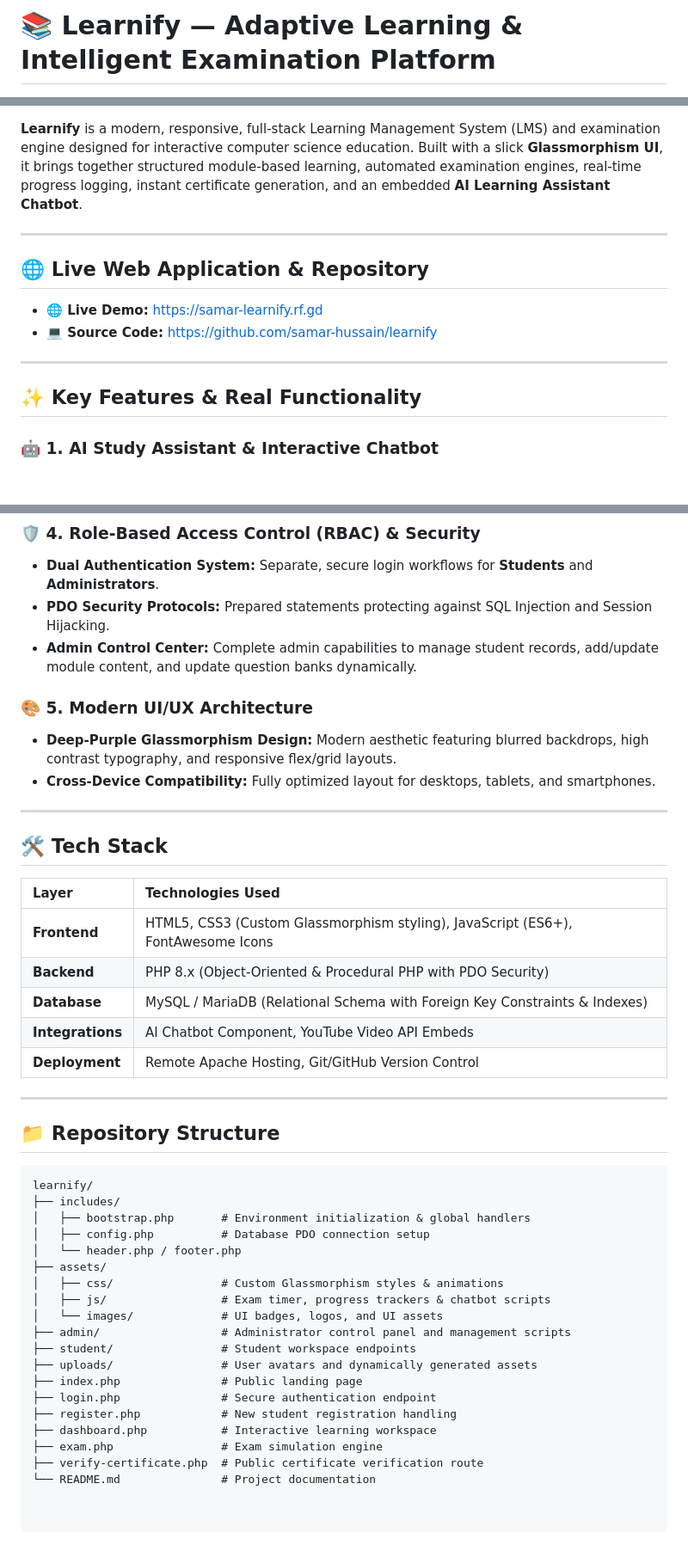
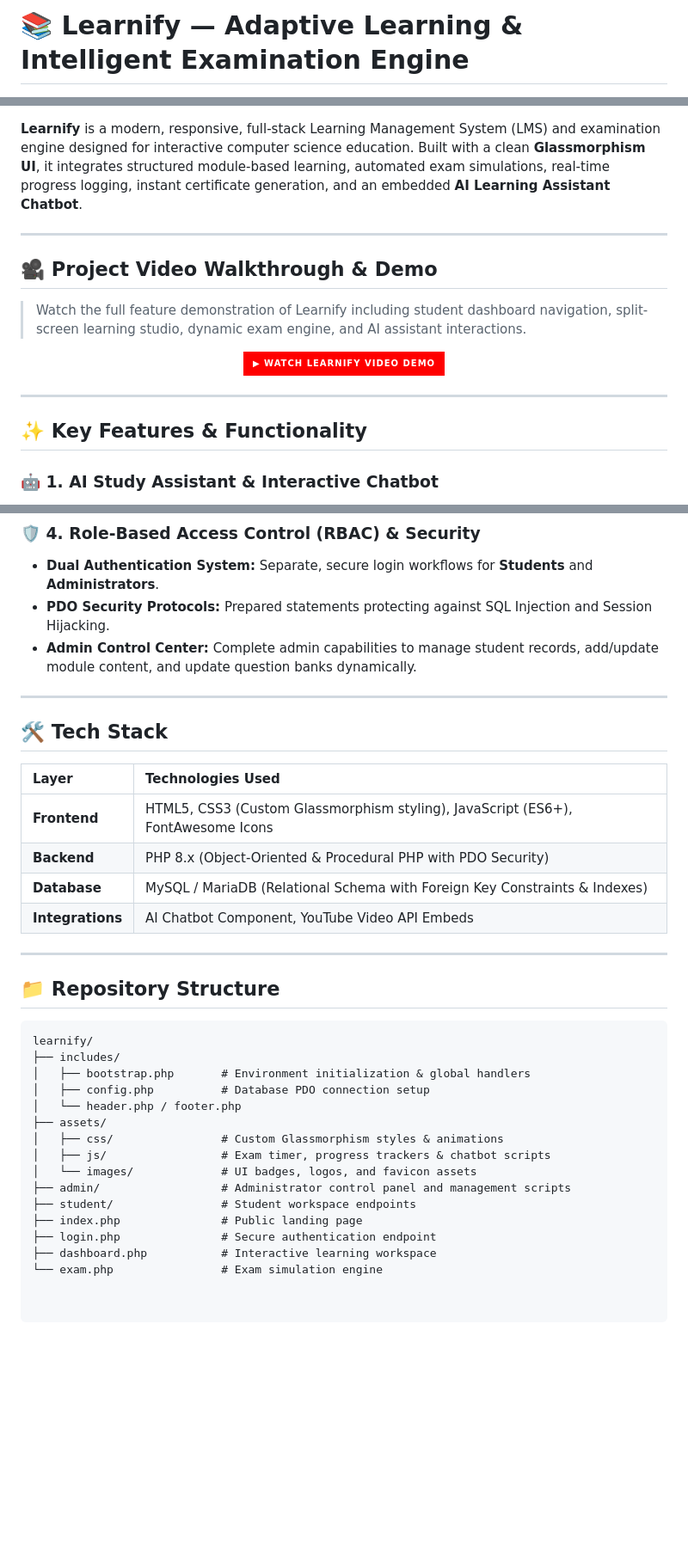
Before and after one commit to samarhussain110/learnify-lms, a Markdown page: README.md, 3 parts joined by grey strips. Shown at 86% size. Rendered like a GitHub page; badges without logos; blank space fills up the shorter version.

```diff
--- a/README.md
+++ b/README.md
@@ -1,2 +1,2 @@
-# 📚 Learnify — Adaptive Learning & Intelligent Examination Platform
+# 📚 Learnify — Adaptive Learning & Intelligent Examination Engine
 
@@ -5,18 +4,23 @@
 [![MySQL](https://img.shields.io/badge/MySQL-Database-4479A1?style=for-the-badge&logo=mysql)](https://www.mysql.com/)
 [![License](https://img.shields.io/badge/License-MIT-blue.svg?style=for-the-badge)](LICENSE)
 
-**Learnify** is a modern, responsive, full-stack Learning Management System (LMS) and examination engine designed for interactive computer science education. Built with a slick **Glassmorphism UI**, it brings together structured module-based learning, automated examination engines, real-time progress logging, instant certificate generation, and an embedded **AI Learning Assistant Chatbot**.
+**Learnify** is a modern, responsive, full-stack Learning Management System (LMS) and examination engine designed for interactive computer science education. Built with a clean **Glassmorphism UI**, it integrates structured module-based learning, automated exam simulations, real-time progress logging, instant certificate generation, and an embedded **AI Learning Assistant Chatbot**.
 
 ---
 
-## 🌐 Live Web Application & Repository
+## 🎥 Project Video Walkthrough & Demo
 
-- **🌐 Live Demo:** [https://samar-learnify.rf.gd](https://samar-learnify.rf.gd)
-- **💻 Source Code:** [https://github.com/samar-hussain/learnify](https://github.com/samar-hussain/learnify)
+> Watch the full feature demonstration of Learnify including student dashboard navigation, split-screen learning studio, dynamic exam engine, and AI assistant interactions.
+
+<p align="center">
+  <a href="https://youtu.be/-rvsm_PbR2M" target="_blank">
+    <img src="https://img.shields.io/badge/▶_Watch_Learnify_Video_Demo-FF0000?style=for-the-badge&logo=youtube&logoColor=white" alt="Watch Video Demo"/>
+  </a>
+</p>
 
 ---
 
-## ✨ Key Features & Real Functionality
+## ✨ Key Features & Functionality
 
 ### 🤖 1. AI Study Assistant & Interactive Chatbot
 - **Context-Aware Assistance:** Integrated AI assistant within the learning studio to help students clarify complex CS concepts in real-time.
@@ -38,10 +42,6 @@
 - **PDO Security Protocols:** Prepared statements protecting against SQL Injection and Session Hijacking.
 - **Admin Control Center:** Complete admin capabilities to manage student records, add/update module content, and update question banks dynamically.
 
-### 🎨 5. Modern UI/UX Architecture
-- **Deep-Purple Glassmorphism Design:** Modern aesthetic featuring blurred backdrops, high contrast typography, and responsive flex/grid layouts.
-- **Cross-Device Compatibility:** Fully optimized layout for desktops, tablets, and smartphones.
-
 ---
 
 ## 🛠️ Tech Stack
@@ -52,7 +52,6 @@
 | **Backend** | PHP 8.x (Object-Oriented & Procedural PHP with PDO Security) |
 | **Database** | MySQL / MariaDB (Relational Schema with Foreign Key Constraints & Indexes) |
 | **Integrations** | AI Chatbot Component, YouTube Video API Embeds |
-| **Deployment** | Remote Apache Hosting, Git/GitHub Version Control |
 
 ---
 
@@ -67,14 +66,10 @@ learnify/
 ├── assets/
 │   ├── css/                # Custom Glassmorphism styles & animations
 │   ├── js/                 # Exam timer, progress trackers & chatbot scripts
-│   └── images/             # UI badges, logos, and UI assets
+│   └── images/             # UI badges, logos, and favicon assets
 ├── admin/                  # Administrator control panel and management scripts
 ├── student/                # Student workspace endpoints
-├── uploads/                # User avatars and dynamically generated assets
 ├── index.php               # Public landing page
 ├── login.php               # Secure authentication endpoint
-├── register.php            # New student registration handling
 ├── dashboard.php           # Interactive learning workspace
-├── exam.php                # Exam simulation engine
-├── verify-certificate.php  # Public certificate verification route
-└── README.md               # Project documentation
+└── exam.php                # Exam simulation engine
```
Also changed, not shown: other parts of README.md (+0 -1 lines).
